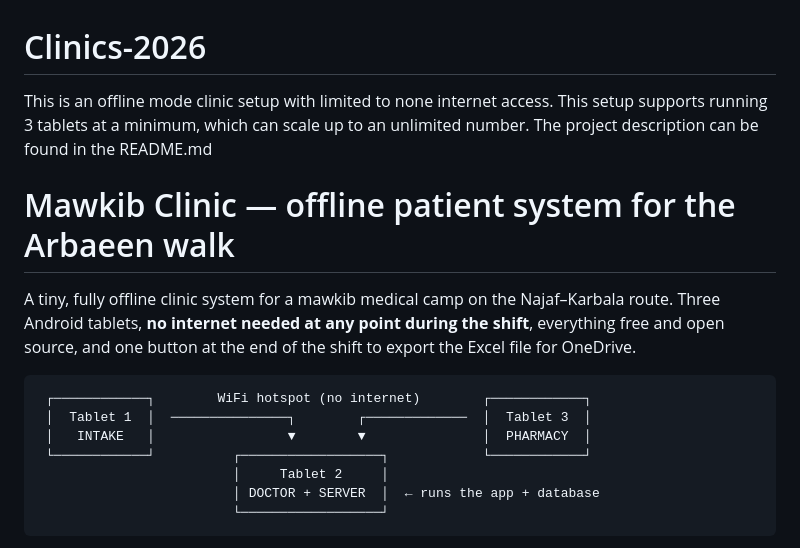
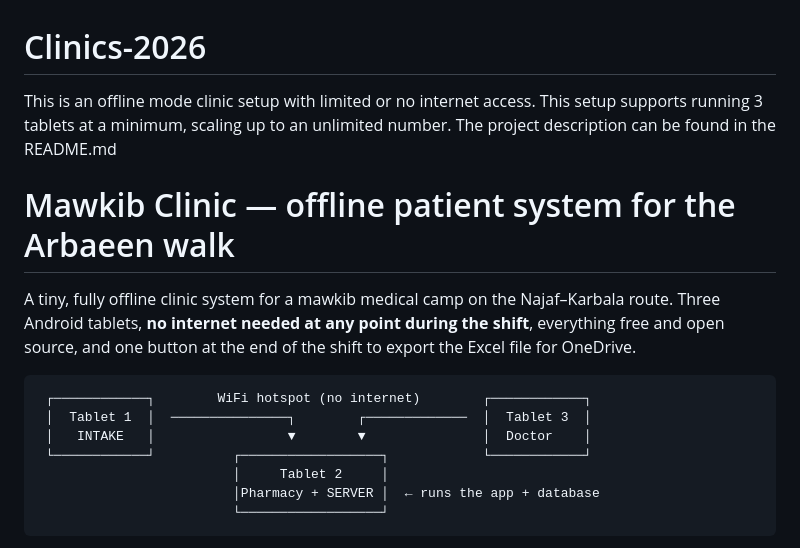
Before and after one commit to AEI-Mawkib/Clinics-2026, a Markdown page: README.md, the part around the change. GitHub-like rendering.

Commit message:
Fix wording and update Tablet 2 description in README
Corrected phrasing from 'limited to none internet access' to 'limited or no internet access' and updated the role of Tablet 2 in the diagram.

````diff
--- a/README.md
+++ b/README.md
@@ -1,5 +1,5 @@
 # Clinics-2026
-This is an offline mode clinic setup with limited to none internet access. This setup supports running 3 tablets at a minimum, which can scale up to an unlimited number. The project description can be found in the README.md
+This is an offline mode clinic setup with limited or no internet access. This setup supports running 3 tablets at a minimum, scaling up to an unlimited number. The project description can be found in the README.md
 
 # Mawkib Clinic — offline patient system for the Arbaeen walk
 
@@ -10,10 +10,10 @@ and open source, and one button at the end of the shift to export the Excel file
 ```
  ┌────────────┐        WiFi hotspot (no internet)        ┌────────────┐
  │  Tablet 1  │  ───────────────┐        ┌─────────────  │  Tablet 3  │
- │   INTAKE   │                 ▼        ▼               │  PHARMACY  │
+ │   INTAKE   │                 ▼        ▼               │  Doctor    │
  └────────────┘          ┌──────────────────┐            └────────────┘
                          │     Tablet 2     │
-                         │ DOCTOR + SERVER  │  ← runs the app + database
+                         │Pharmacy + SERVER │  ← runs the app + database
                          └──────────────────┘
 ```
 
````
